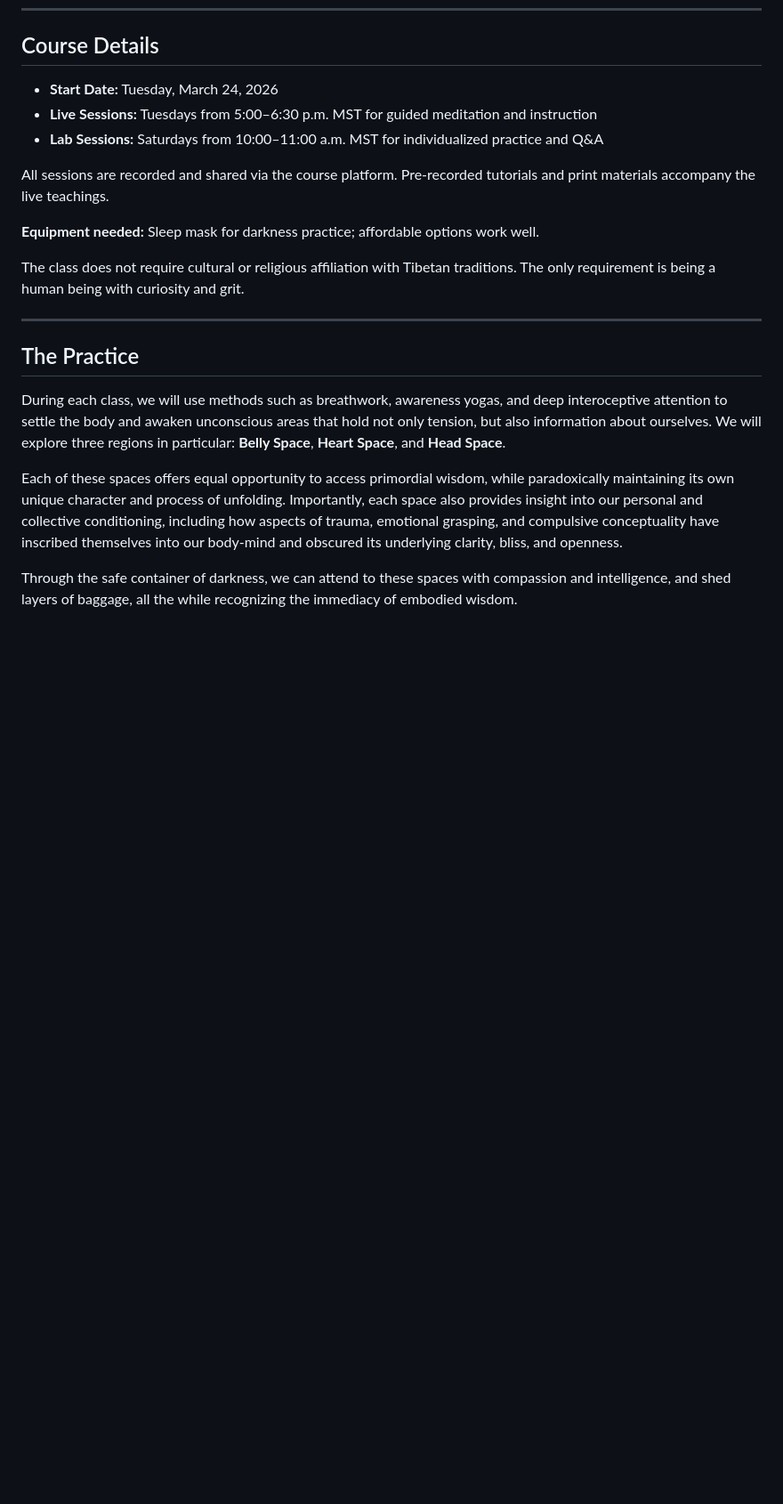
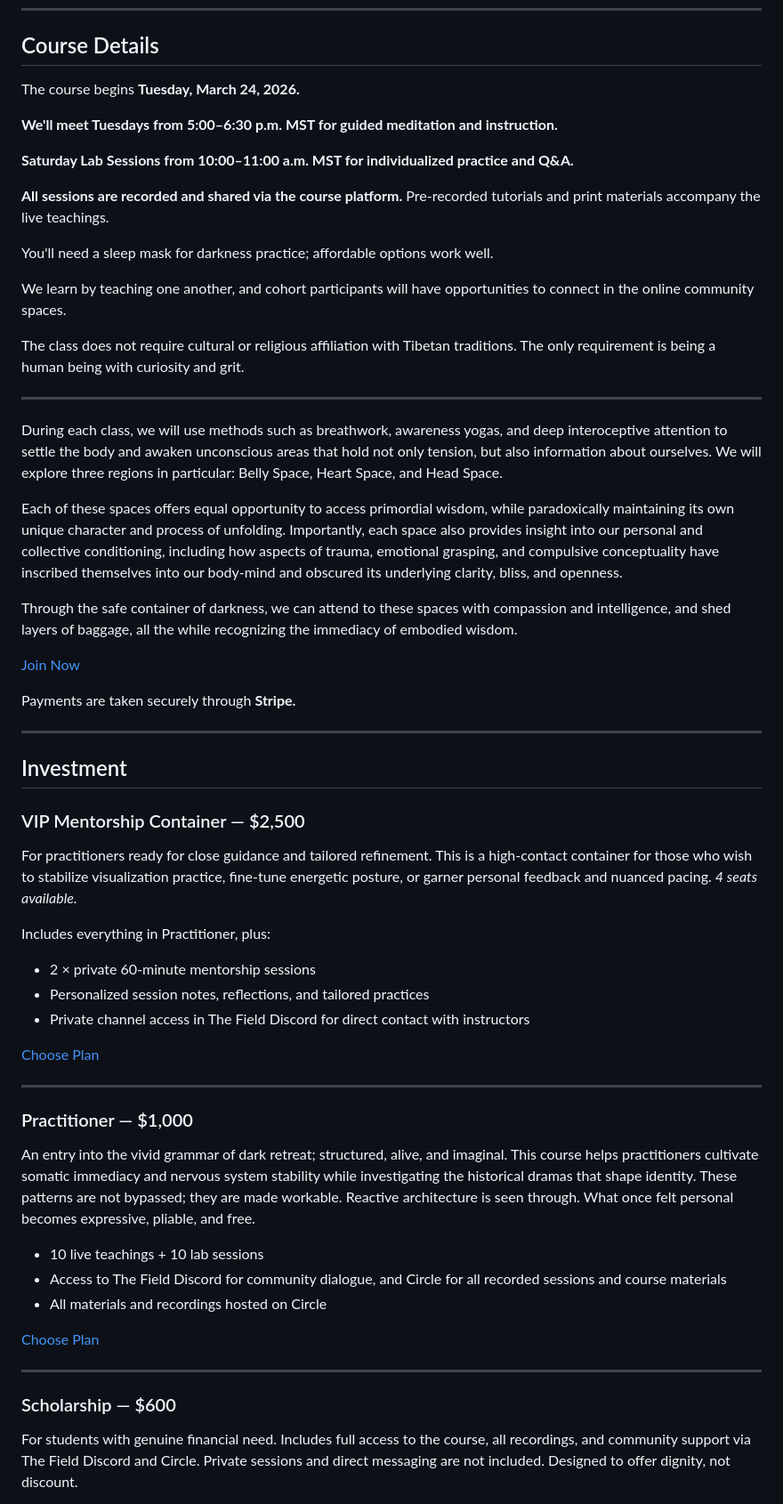
Before and after one commit to cunning-folk/Field-Admin-Voice, a Markdown page: prompts/dark-retreat.md, the part around one of its changes. Shown at 89% size. Drawn GitHub-style; blank space fills up the shorter version.

```diff
--- a/prompts/dark-retreat.md
+++ b/prompts/dark-retreat.md
@@ -34,22 +103,93 @@ David Germano is Professor of Tibetan Buddhist Studies at the University of Virg
 
 ## Course Details
 
-- **Start Date:** Tuesday, March 24, 2026
-- **Live Sessions:** Tuesdays from 5:00–6:30 p.m. MST for guided meditation and instruction
-- **Lab Sessions:** Saturdays from 10:00–11:00 a.m. MST for individualized practice and Q&A
+The course begins **Tuesday, March 24, 2026.**
 
-All sessions are recorded and shared via the course platform. Pre-recorded tutorials and print materials accompany the live teachings.
+**We'll meet Tuesdays from 5:00–6:30 p.m. MST for guided meditation and
+instruction.**
 
-**Equipment needed:** Sleep mask for darkness practice; affordable options work well.
+**Saturday Lab Sessions from 10:00–11:00 a.m. MST for individualized practice
+and Q&A.**
 
-The class does not require cultural or religious affiliation with Tibetan traditions. The only requirement is being a human being with curiosity and grit.
+**All sessions are recorded and shared via the course platform.** Pre-recorded
+tutorials and print materials accompany the live teachings.
+
+You'll need a sleep mask for darkness practice; affordable options work well.
+
+We learn by teaching one another, and cohort participants will have
+opportunities to connect in the online community spaces.
+
+The class does not require cultural or religious affiliation with Tibetan
+traditions. The only requirement is being a human being with curiosity and
+grit.
 
 ---
 
-## The Practice
+During each class, we will use methods such as breathwork, awareness yogas,
+and deep interoceptive attention to settle the body and awaken unconscious
+areas that hold not only tension, but also information about ourselves. We
+will explore three regions in particular: Belly Space, Heart Space, and Head
+Space.
 
-During each class, we will use methods such as breathwork, awareness yogas, and deep interoceptive attention to settle the body and awaken unconscious areas that hold not only tension, but also information about ourselves. We will explore three regions in particular: **Belly Space**, **Heart Space**, and **Head Space**.
+Each of these spaces offers equal opportunity to access primordial wisdom,
+while paradoxically maintaining its own unique character and process of
+unfolding. Importantly, each space also provides insight into our personal and
+collective conditioning, including how aspects of trauma, emotional grasping,
+and compulsive conceptuality have inscribed themselves into our body-mind and
+obscured its underlying clarity, bliss, and openness.
 
-Each of these spaces offers equal opportunity to access primordial wisdom, while paradoxically maintaining its own unique character and process of unfolding. Importantly, each space also provides insight into our personal and collective conditioning, including how aspects of trauma, emotional grasping, and compulsive conceptuality have inscribed themselves into our body-mind and obscured its underlying clarity, bliss, and openness.
+Through the safe container of darkness, we can attend to these spaces with
+compassion and intelligence, and shed layers of baggage, all the while
+recognizing the immediacy of embodied wisdom.
 
-Through the safe container of darkness, we can attend to these spaces with compassion and intelligence, and shed layers of baggage, all the while recognizing the immediacy of embodied wisdom.
+[Join Now](https://secure.thefield.us/b/7sYeV6dUae5KaVC1PL8so0U)
+
+Payments are taken securely through **Stripe.**
+
+---
+
+## Investment
+
+### VIP Mentorship Container — $2,500
+
+For practitioners ready for close guidance and tailored refinement. This is a
+high-contact container for those who wish to stabilize visualization practice,
+fine-tune energetic posture, or garner personal feedback and nuanced pacing.
+*4 seats available.*
+
+Includes everything in Practitioner, plus:
+
+- 2 × private 60-minute mentorship sessions
+- Personalized session notes, reflections, and tailored practices
+- Private channel access in The Field Discord for direct contact with
+  instructors
+
+[Choose Plan](https://secure.thefield.us/b/fZu6oA7vM8Lq7Jq6618so0W)
+
+---
+
+### Practitioner — $1,000
+
+An entry into the vivid grammar of dark retreat; structured, alive, and
+imaginal. This course helps practitioners cultivate somatic immediacy and
+nervous system stability while investigating the historical dramas that shape
+identity. These patterns are not bypassed; they are made workable. Reactive
+architecture is seen through. What once felt personal becomes expressive,
+pliable, and free.
+
+- 10 live teachings + 10 lab sessions
+- Access to The Field Discord for community dialogue, and Circle for all
+  recorded sessions and course materials
+- All materials and recordings hosted on Circle
+
+[Choose Plan](https://secure.thefield.us/b/7sYeV6dUae5KaVC1PL8so0U)
+
+---
+
+### Scholarship — $600
+
+For students with genuine financial need. Includes full access to the course,
+all recordings, and community support via The Field Discord and Circle.
+Private sessions and direct messaging are not included. Designed to offer
+dignity, not discount.
+
```
Also changed, not shown: other parts of prompts/dark-retreat.md (+179 -61 lines).
